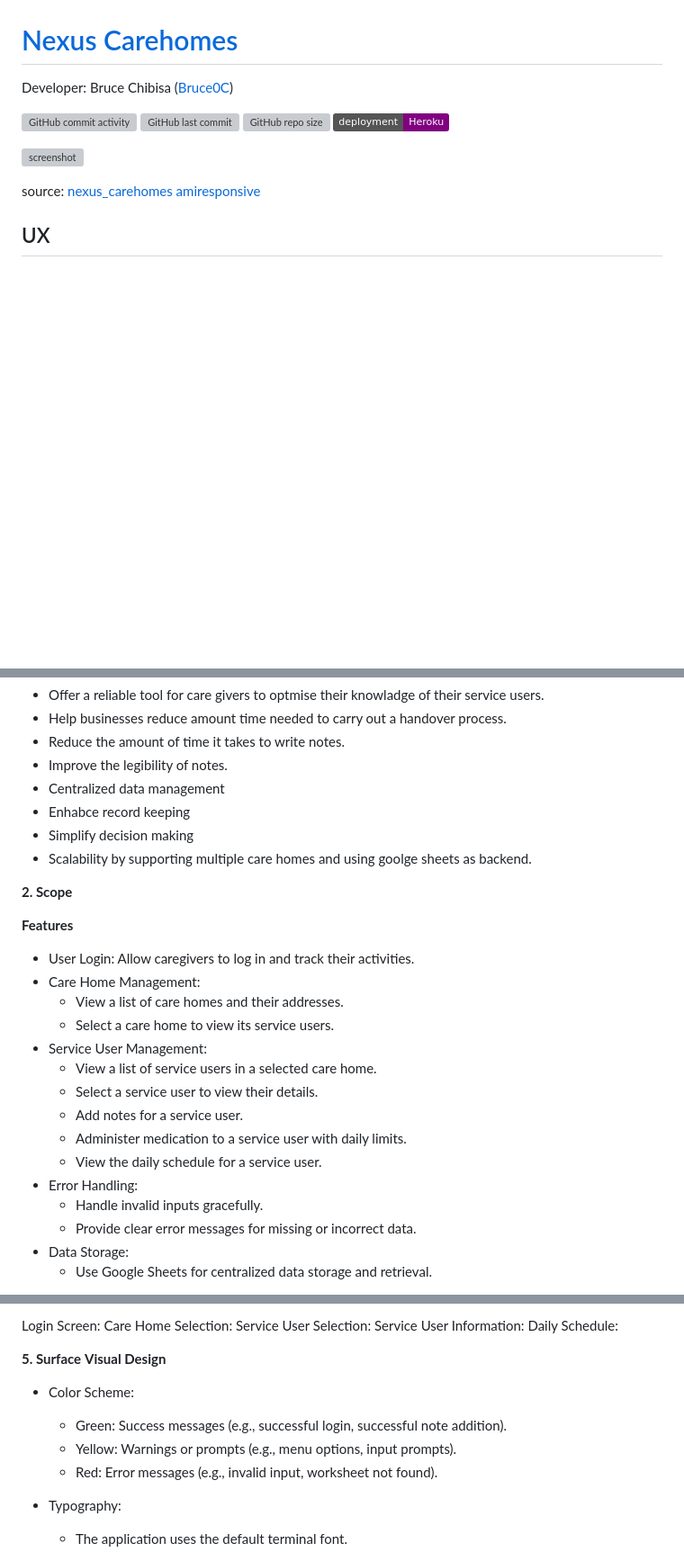
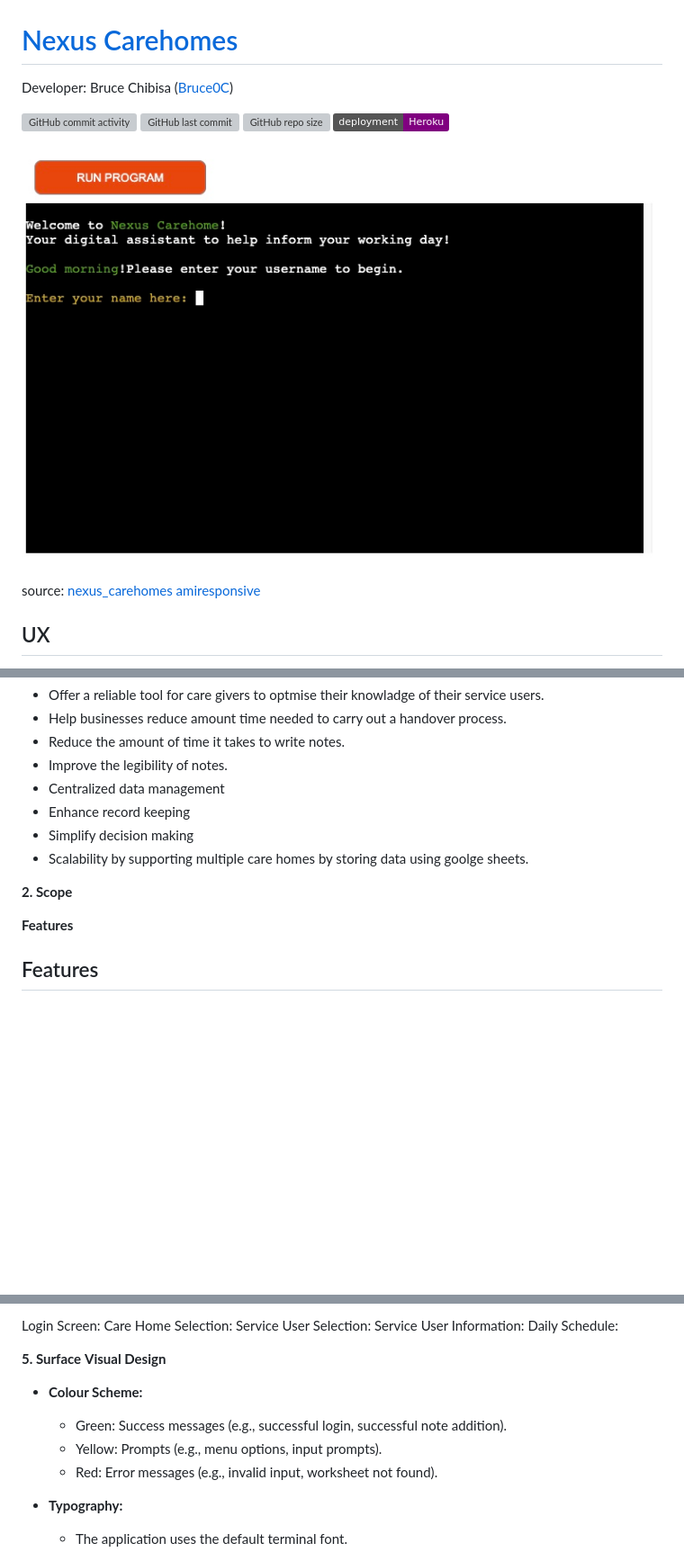
Before and after one commit to Bruce0C/nexus_carehomes, a Markdown page: README.md, 3 parts joined by grey strips. Shown: that part at 90% size. GitHub-like rendering; pictures changed too: assets/images/welcome_message.jpeg (added); badges without logos; blank space fills up the shorter version; grey boxes are pictures that could not be loaded.

Commit message:
Update README.md with new screenshots and feature descriptions for improved clarity and user guidance

```diff
--- a/README.md
+++ b/README.md
@@ -7,7 +7,7 @@ Developer: Bruce Chibisa ([Bruce0C](https://www.github.com/Bruce0C))
 [![GitHub repo size](https://img.shields.io/github/repo-size/Bruce0C/nexus_carehomes)](https://www.github.com/Bruce0C/nexus_carehomes)
 [![badge](https://img.shields.io/badge/deployment-Heroku-purple)](https://nexus-care-e0ddbf0b6681.herokuapp.com)
 
-![screenshot](documentation/mockup.png)
+![screenshot](assets/images/welcome_message.jpeg)
 
 source: [nexus_carehomes amiresponsive](https://ui.dev/amiresponsive?url=https://nexus-care-e0ddbf0b6681.herokuapp.com)
 
@@ -41,26 +41,12 @@ source: [nexus_carehomes amiresponsive](https://ui.dev/amiresponsive?url=https:/
 - Reduce the amount of time it takes to write notes.
 - Improve the legibility of notes.
 - Centralized data management
-- Enhabce record keeping
+- Enhance record keeping
 - Simplify decision making
-- Scalability by supporting multiple care homes and using goolge sheets as backend.
+- Scalability by supporting multiple care homes by storing data using goolge sheets.
 
 **2. Scope**
 
 **Features**
-- User Login: Allow caregivers to log in and track their activities.
-- Care Home Management:
-  - View a list of care homes and their addresses.
-  - Select a care home to view its service users.
-- Service User Management:
-  - View a list of service users in a selected care home.
-  - Select a service user to view their details.
-  - Add notes for a service user.
-  - Administer medication to a service user with daily limits.
-  - View the daily schedule for a service user.
-- Error Handling:
-  - Handle invalid inputs gracefully.
-  - Provide clear error messages for missing or incorrect data.
-- Data Storage:
-  - Use Google Sheets for centralized data storage and retrieval.
+## Features
 
@@ -103,9 +109,9 @@ Daily Schedule:
 **5. Surface**
 **Visual Design**
 
-- Color Scheme:
+- **Colour Scheme:**
   - Green: Success messages (e.g., successful login, successful note addition).
-  - Yellow: Warnings or prompts (e.g., menu options, input prompts).
+  - Yellow: Prompts (e.g., menu options, input prompts).
   - Red: Error messages (e.g., invalid input, worksheet not found).
-- Typography:
+- **Typography:**
   - The application uses the default terminal font.
```
Also changed, not shown: other parts of README.md (+34 -46 lines), assets/images/available_service_users.jpeg (added), assets/images/input_notes_full_view.jpeg (added).
